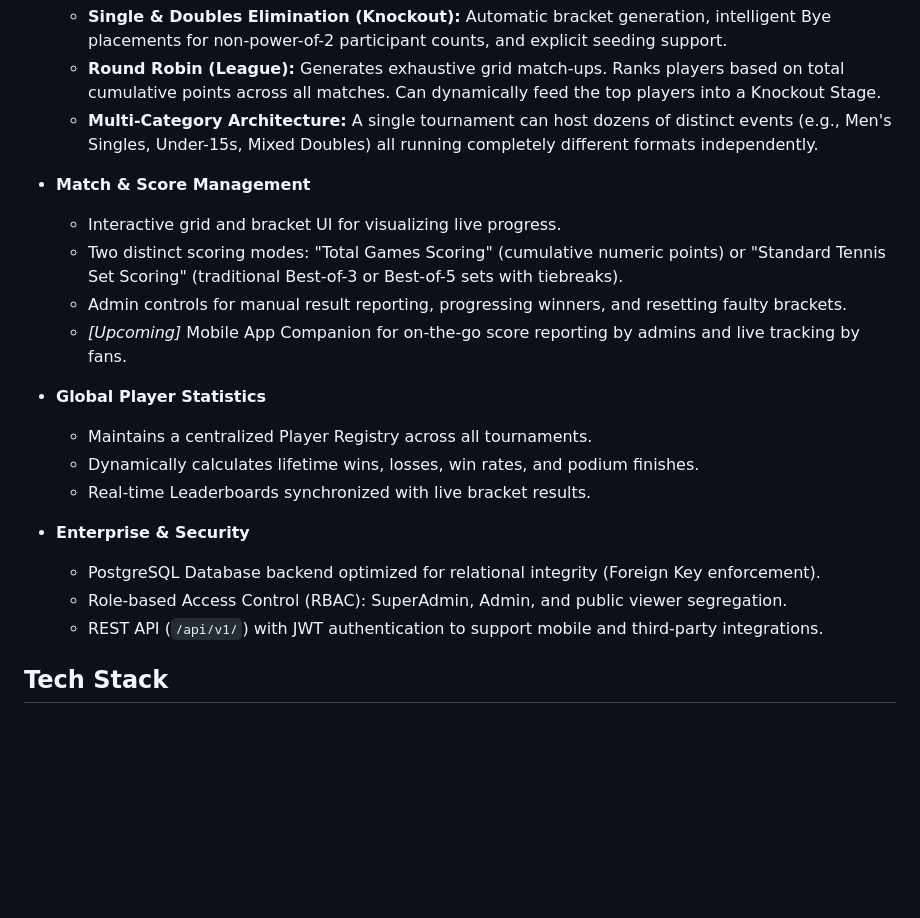
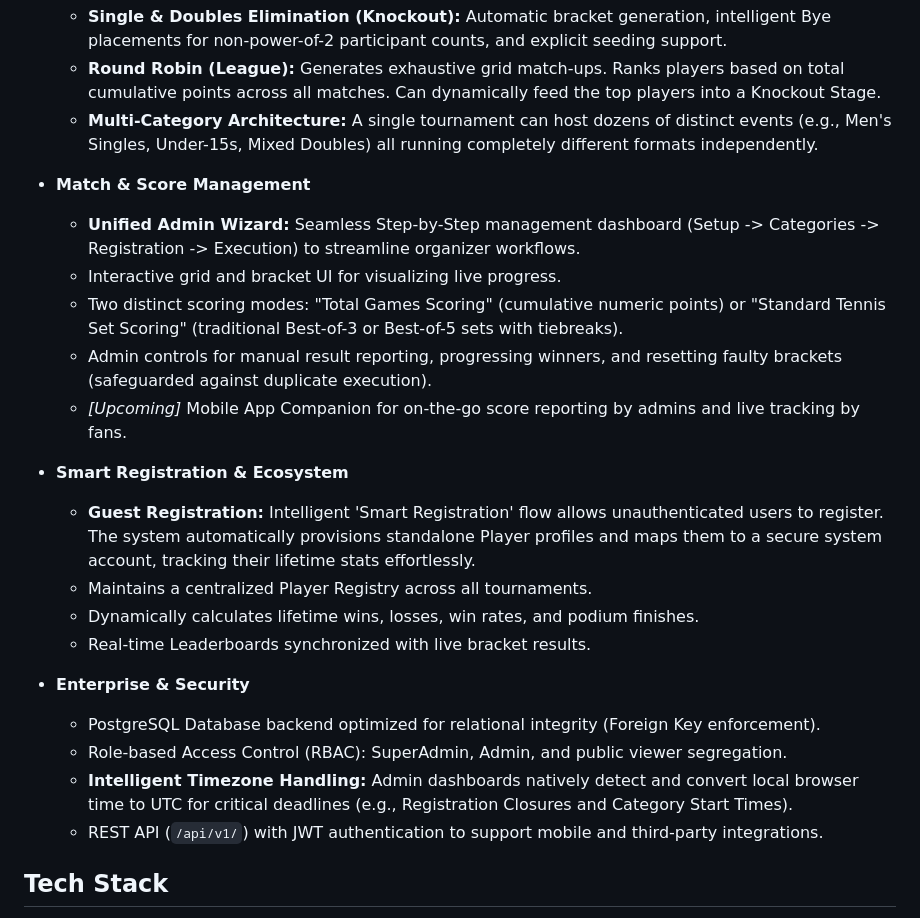
Before and after one commit to rahilmehta-24/TourneyPro, a Markdown page: README.md, the part around the change. Rendered like a GitHub page; blank space fills up the shorter version.

Commit message:
docs: update README with new admin wizard, guest registration, and timezone features

```diff
--- a/README.md
+++ b/README.md
@@ -10,12 +10,14 @@ A robust, production-ready Flask-based web application (and upcoming mobile appl
   - **Multi-Category Architecture:** A single tournament can host dozens of distinct events (e.g., Men's Singles, Under-15s, Mixed Doubles) all running completely different formats independently.
 
 - **Match & Score Management**
+  - **Unified Admin Wizard:** Seamless Step-by-Step management dashboard (Setup -> Categories -> Registration -> Execution) to streamline organizer workflows.
   - Interactive grid and bracket UI for visualizing live progress.
   - Two distinct scoring modes: "Total Games Scoring" (cumulative numeric points) or "Standard Tennis Set Scoring" (traditional Best-of-3 or Best-of-5 sets with tiebreaks).
-  - Admin controls for manual result reporting, progressing winners, and resetting faulty brackets.
+  - Admin controls for manual result reporting, progressing winners, and resetting faulty brackets (safeguarded against duplicate execution).
   - *[Upcoming]* Mobile App Companion for on-the-go score reporting by admins and live tracking by fans.
 
-- **Global Player Statistics**
+- **Smart Registration & Ecosystem**
+  - **Guest Registration:** Intelligent 'Smart Registration' flow allows unauthenticated users to register. The system automatically provisions standalone Player profiles and maps them to a secure system account, tracking their lifetime stats effortlessly.
   - Maintains a centralized Player Registry across all tournaments.
   - Dynamically calculates lifetime wins, losses, win rates, and podium finishes.
   - Real-time Leaderboards synchronized with live bracket results.
@@ -23,6 +25,7 @@ A robust, production-ready Flask-based web application (and upcoming mobile appl
 - **Enterprise & Security**
   - PostgreSQL Database backend optimized for relational integrity (Foreign Key enforcement).
   - Role-based Access Control (RBAC): SuperAdmin, Admin, and public viewer segregation.
+  - **Intelligent Timezone Handling:** Admin dashboards natively detect and convert local browser time to UTC for critical deadlines (e.g., Registration Closures and Category Start Times).
   - REST API (`/api/v1/`) with JWT authentication to support mobile and third-party integrations.
 
 ## Tech Stack
```
